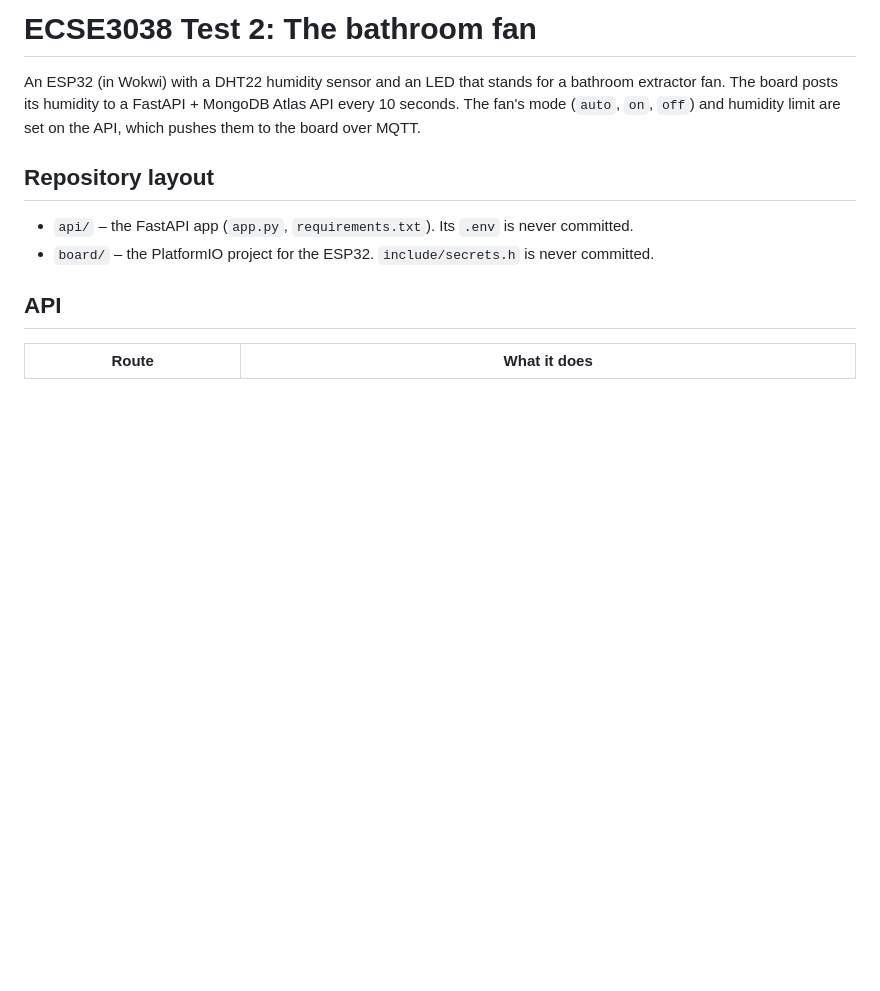
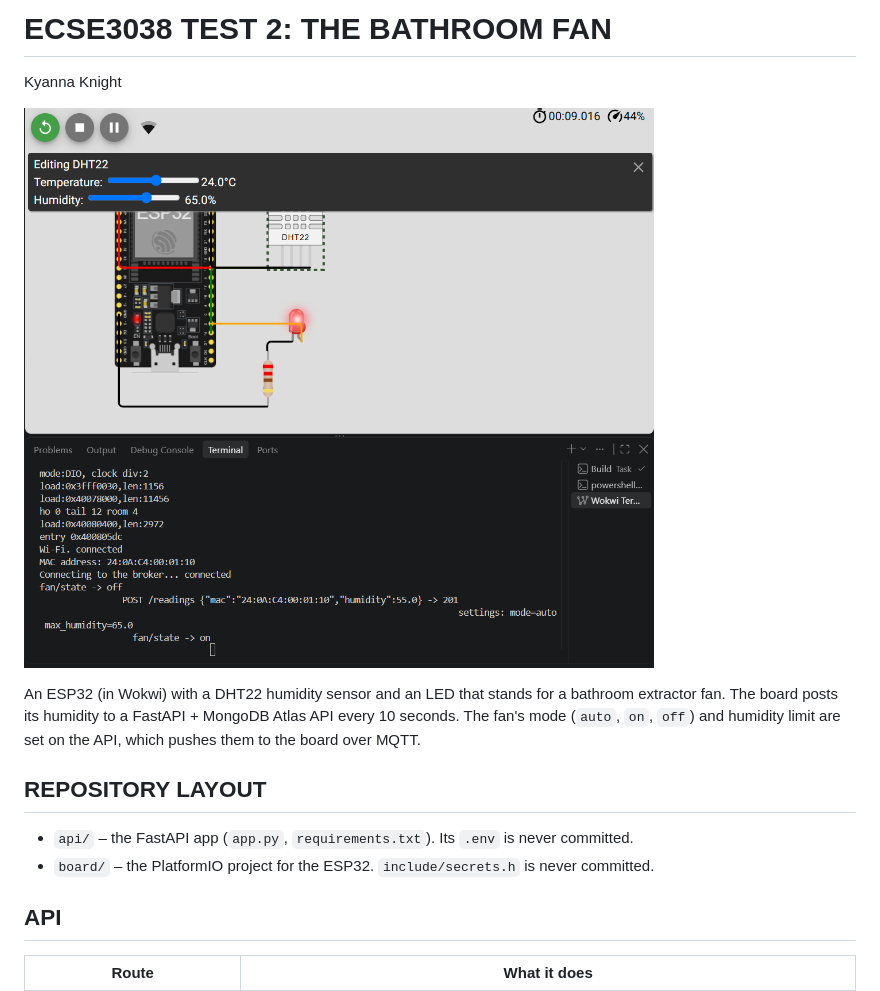
Before and after one commit to kyanna07/ECSE3038-test2, a Markdown page: README.md, the part around one of its changes. Drawn GitHub-style; pictures changed too: docs/board.png (added); blank space fills up the shorter version.

```diff
--- a/README.md
+++ b/README.md
@@ -1,10 +1,14 @@
-# ECSE3038 Test 2: The bathroom fan
+# ECSE3038 TEST 2: THE BATHROOM FAN
+
+Kyanna Knight
+
+![The board in Wokwi: ESP32, DHT22 sensor and the fan LED](docs/board.png)
 
 An ESP32 (in Wokwi) with a DHT22 humidity sensor and an LED that stands for a bathroom extractor fan.
 The board posts its humidity to a FastAPI + MongoDB Atlas API every 10 seconds. The fan's mode
 (`auto`, `on`, `off`) and humidity limit are set on the API, which pushes them to the board over MQTT.
 
-## Repository layout
+## REPOSITORY LAYOUT
 
 - `api/` – the FastAPI app (`app.py`, `requirements.txt`). Its `.env` is never committed.
 - `board/` – the PlatformIO project for the ESP32. `include/secrets.h` is never committed.
```
Also changed, not shown: other parts of README.md (+5 -3 lines), 1 other file.
